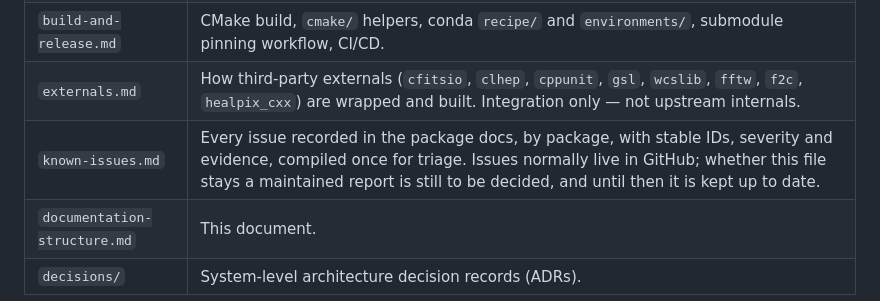
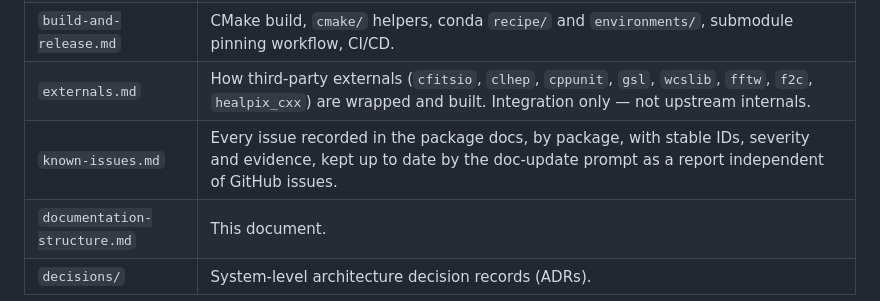
Before and after one commit to fermi-lat/ScienceTools, a Markdown page: docs/architecture/documentation-structure.md, the part around the change. GitHub-like rendering.

Commit message:
Keep known-issues.md maintained by the doc-update prompt
Co-Authored-By: Claude Opus 5.5 <noreply@anthropic.com>

```diff
--- a/docs/architecture/documentation-structure.md
+++ b/docs/architecture/documentation-structure.md
@@ -39,7 +39,7 @@ Covers what no single package owns:
 | `dependency-layers.md` | Package dependency graph and layering (e.g. `facilities`/`st_facilities`/`tip`/`astro` → `irfs`/`optimizers` → `Likelihood` → `pyLikelihood`), and where applications sit. |
 | `build-and-release.md` | CMake build, `cmake/` helpers, conda `recipe/` and `environments/`, submodule pinning workflow, CI/CD. |
 | `externals.md` | How third-party externals (`cfitsio`, `clhep`, `cppunit`, `gsl`, `wcslib`, `fftw`, `f2c`, `healpix_cxx`) are wrapped and built. Integration only — not upstream internals. |
-| `known-issues.md` | Every issue recorded in the package docs, by package, with stable IDs, severity and evidence, compiled once for triage. Issues normally live in GitHub; whether this file stays a maintained report is still to be decided, and until then it is kept up to date. |
+| `known-issues.md` | Every issue recorded in the package docs, by package, with stable IDs, severity and evidence, kept up to date by the doc-update prompt as a report independent of GitHub issues. |
 | `documentation-structure.md` | This document. |
 | `decisions/` | System-level architecture decision records (ADRs). |
 
```
